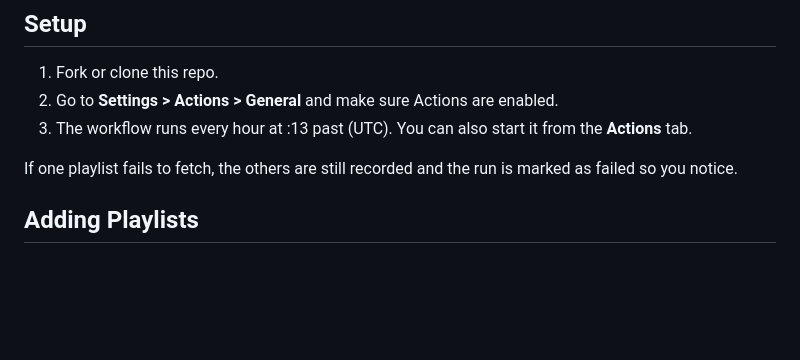
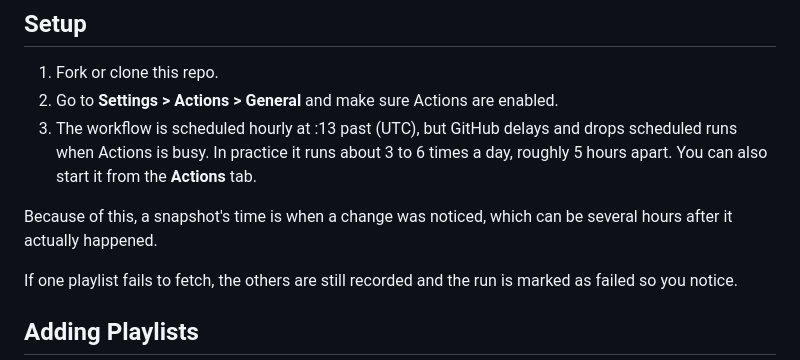
Before and after one commit to mintbluecar/4benies-tracker, a Markdown page: README.md, the part around the change. Rendered like a GitHub page; blank space fills up the shorter version.

Commit message:
docs: say how often the snapshot job really runs
GitHub delays and drops scheduled runs under load; measured since the
hourly switch, the job runs 3-6 times a day about 5 hours apart. Note that
snapshot times are when a change was detected, not when it happened.

Co-Authored-By: Claude Opus 5.5 <noreply@anthropic.com>

```diff
--- a/README.md
+++ b/README.md
@@ -22,7 +22,9 @@ Two safety rules:
 
 1. Fork or clone this repo.
 2. Go to **Settings > Actions > General** and make sure Actions are enabled.
-3. The workflow runs every hour at :13 past (UTC). You can also start it from the **Actions** tab.
+3. The workflow is scheduled hourly at :13 past (UTC), but GitHub delays and drops scheduled runs when Actions is busy. In practice it runs about 3 to 6 times a day, roughly 5 hours apart. You can also start it from the **Actions** tab.
+
+Because of this, a snapshot's time is when a change was noticed, which can be several hours after it actually happened.
 
 If one playlist fails to fetch, the others are still recorded and the run is marked as failed so you notice.
 
```
